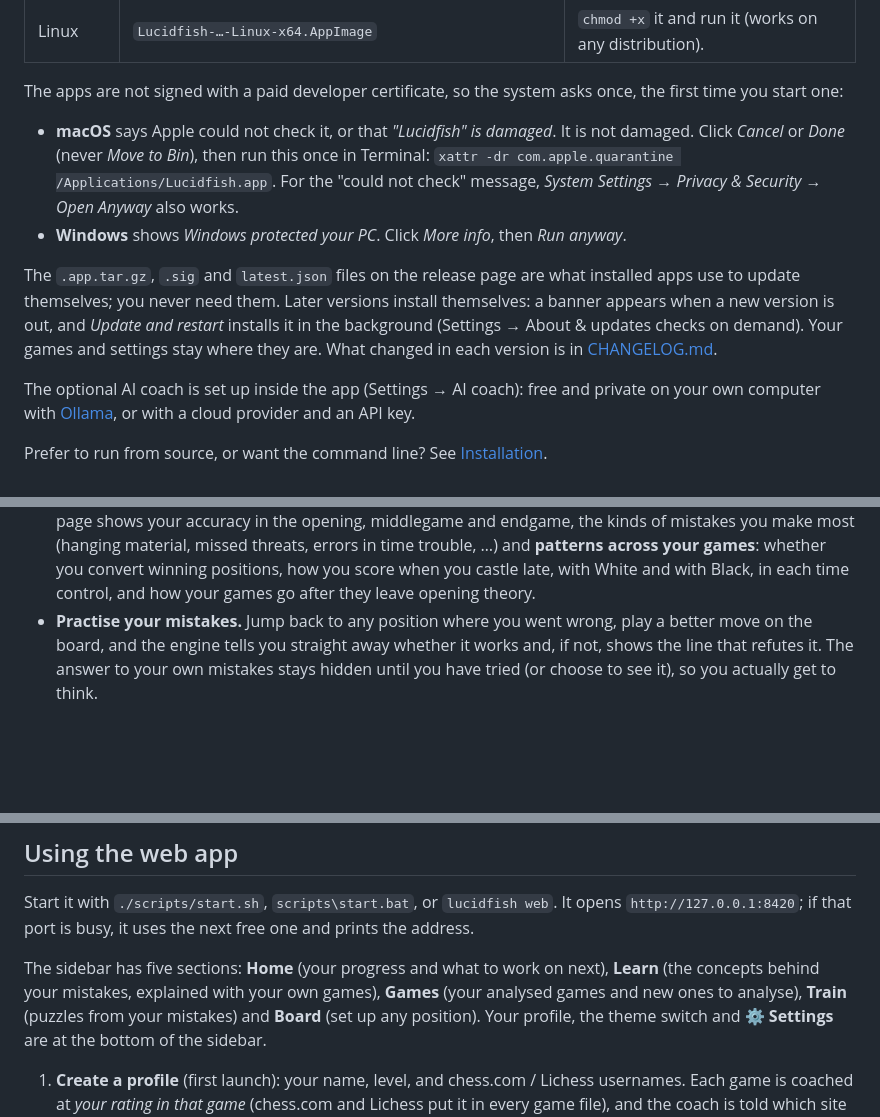
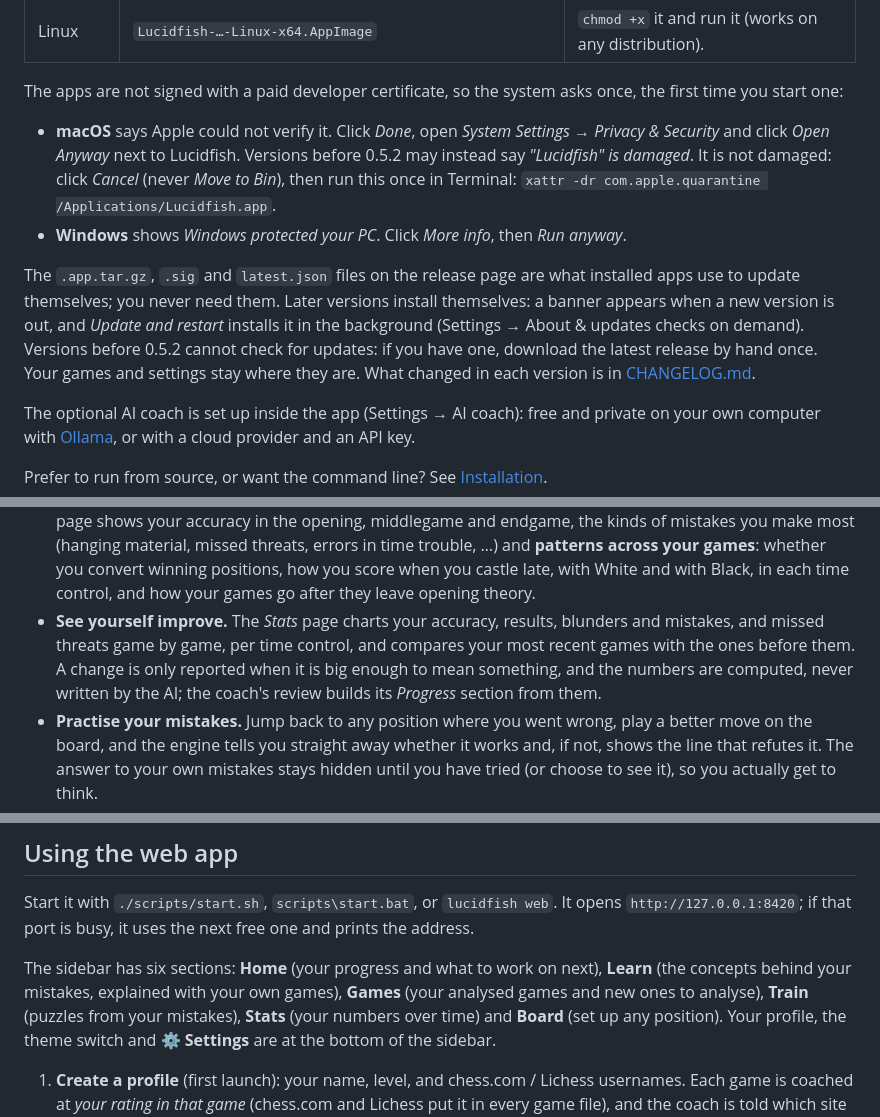
Before and after one commit to s4mstruthers/Lucidfish, a Markdown page: README.md, 3 parts joined by grey strips. Drawn GitHub-style; blank space fills up the shorter version.

```diff
--- a/README.md
+++ b/README.md
@@ -78,16 +78,17 @@ Stockfish, so there is nothing else to install.
 The apps are not signed with a paid developer certificate, so the system asks once, the first time
 you start one:
 
-- **macOS** says Apple could not check it, or that *"Lucidfish" is damaged*. It is not damaged. Click
-  *Cancel* or *Done* (never *Move to Bin*), then run this once in Terminal:
-  `xattr -dr com.apple.quarantine /Applications/Lucidfish.app`. For the "could not check" message,
-  *System Settings → Privacy & Security → Open Anyway* also works.
+- **macOS** says Apple could not verify it. Click *Done*, open *System Settings → Privacy & Security*
+  and click *Open Anyway* next to Lucidfish. Versions before 0.5.2 may instead say *"Lucidfish" is
+  damaged*. It is not damaged: click *Cancel* (never *Move to Bin*), then run this once in Terminal:
+  `xattr -dr com.apple.quarantine /Applications/Lucidfish.app`.
 - **Windows** shows *Windows protected your PC*. Click *More info*, then *Run anyway*.
 
 The `.app.tar.gz`, `.sig` and `latest.json` files on the release page are what installed apps use
 to update themselves; you never need them. Later versions install themselves: a banner appears
 when a new version is out, and *Update and restart* installs it in the background (Settings → About &
-updates checks on demand). Your games and settings stay where they are. What changed in each version is in [CHANGELOG.md](CHANGELOG.md).
+updates checks on demand). Versions before 0.5.2 cannot check for updates: if you have one, download
+the latest release by hand once. Your games and settings stay where they are. What changed in each version is in [CHANGELOG.md](CHANGELOG.md).
 
 The optional AI coach is set up inside the app (Settings → AI coach): free and private on your own
 computer with [Ollama](https://ollama.com), or with a cloud provider and an API key.
@@ -159,6 +160,11 @@ Prefer to run from source, or want the command line? See [Installation](#install
   missed threats, errors in time trouble, …) and **patterns across your games**: whether
   you convert winning positions, how you score when you castle late, with White and with
   Black, in each time control, and how your games go after they leave opening theory.
+- **See yourself improve.** The *Stats* page charts your accuracy, results, blunders and mistakes,
+  and missed threats game by game, per time control, and compares your most recent games with the
+  ones before them. A change is only reported when it is big enough to mean something, and the
+  numbers are computed, never written by the AI; the coach's review builds its *Progress* section
+  from them.
 - **Practise your mistakes.** Jump back to any position where you went wrong, play a better
   move on the board, and the engine tells you straight away whether it works and, if not,
   shows the line that refutes it. The answer to your own mistakes stays hidden until you
@@ -528,9 +534,10 @@ keychain app.
 Start it with `./scripts/start.sh`, `scripts\start.bat`, or `lucidfish web`. It opens
 `http://127.0.0.1:8420`; if that port is busy, it uses the next free one and prints the address.
 
-The sidebar has five sections: **Home** (your progress and what to work on next), **Learn** (the
+The sidebar has six sections: **Home** (your progress and what to work on next), **Learn** (the
 concepts behind your mistakes, explained with your own games), **Games** (your analysed games and new
-ones to analyse), **Train** (puzzles from your mistakes) and **Board** (set up any position). Your
+ones to analyse), **Train** (puzzles from your mistakes), **Stats** (your numbers over time) and
+**Board** (set up any position). Your
 profile, the theme switch and ⚙ **Settings** are at the bottom of the sidebar.
 
 1. **Create a profile** (first launch): your name, level, and chess.com / Lichess usernames.
```
Also changed, not shown: other parts of README.md (+6 -5 lines), desktop/README.md (+7 -5 lines).
